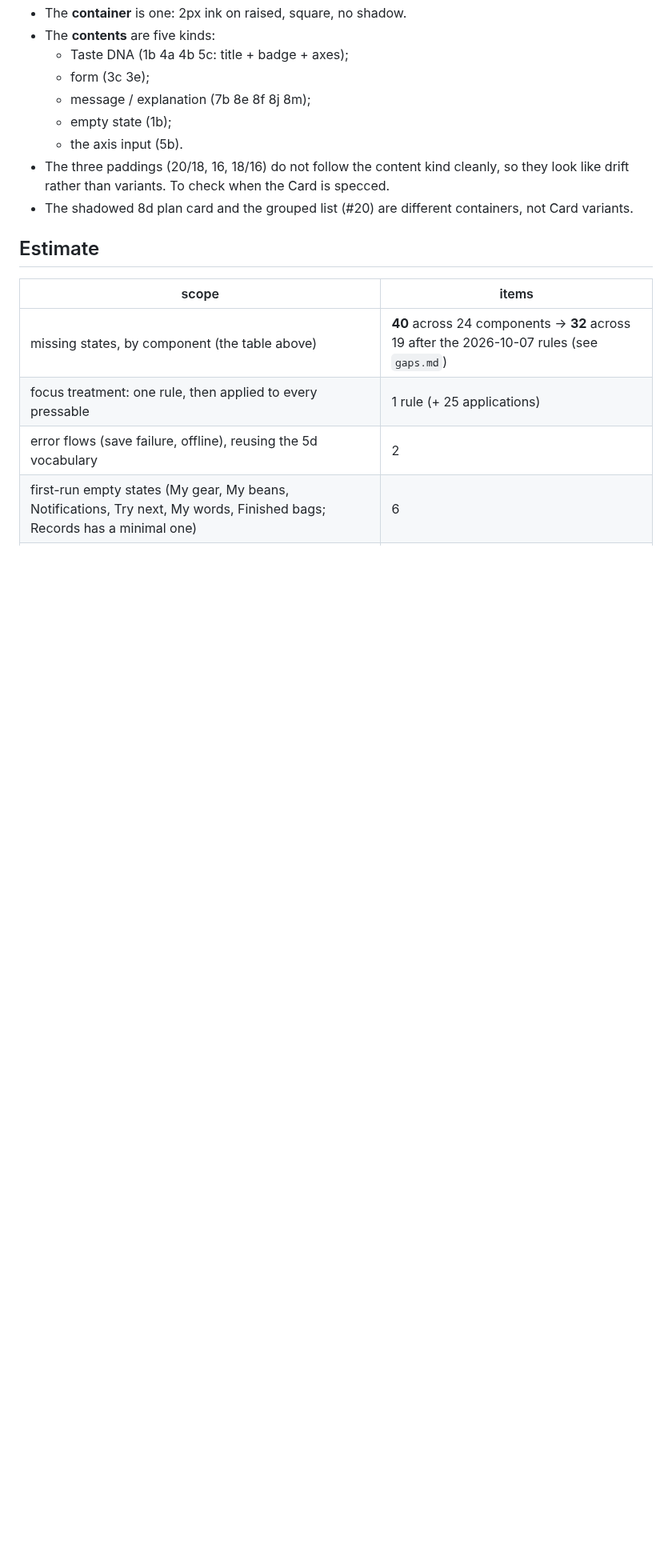
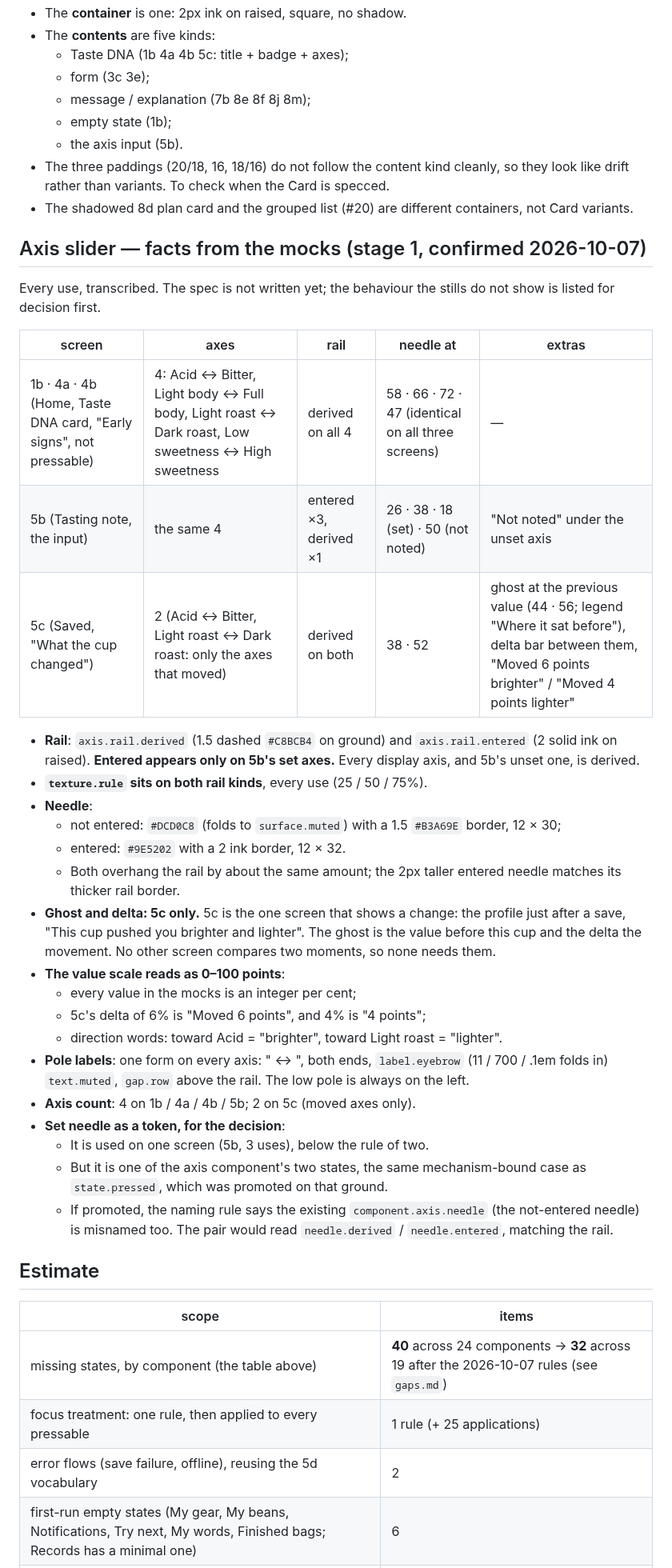
Before and after one commit to uryu-myao/MoreCoffee-App, a Markdown page: design/components.md, the part around the change. Shown at 80% size. Drawn GitHub-style; blank space fills up the shorter version.

Commit message:
components.md: axis slider facts from the mocks (stage 1)
Every axis on 1b / 4a / 4b / 5b / 5c transcribed: entered rails only on
5b's three set axes; texture.rule on both rail kinds; ghost and delta
only on 5c, the one screen that compares two moments; values read as
0-100 integer points (5c's 6% delta is "6 points"); one pole-label
form everywhere, low pole on the left; 4 axes, or 2 on 5c (moved
only). Notes for deciding whether the set needle becomes a token
(needle.derived / needle.entered).

Co-Authored-By: Claude Opus 5.5 <noreply@anthropic.com>

```diff
--- a/design/components.md
+++ b/design/components.md
@@ -106,6 +106,34 @@ Primitives, not counted: `Text`, `Glyph`, `HardShadow`, `DashedRule`, `DotTextur
 - The three paddings (20/18, 16, 18/16) do not follow the content kind cleanly, so they look like drift rather than variants. To check when the Card is specced.
 - The shadowed 8d plan card and the grouped list (#20) are different containers, not Card variants.
 
+## Axis slider — facts from the mocks (stage 1, confirmed 2026-10-07)
+
+Every use, transcribed. The spec is not written yet; the behaviour the stills do not show is listed for decision first.
+
+| screen | axes | rail | needle at | extras |
+|---|---|---|---|---|
+| 1b · 4a · 4b (Home, Taste DNA card, "Early signs", not pressable) | 4: Acid ↔ Bitter, Light body ↔ Full body, Light roast ↔ Dark roast, Low sweetness ↔ High sweetness | derived on all 4 | 58 · 66 · 72 · 47 (identical on all three screens) | — |
+| 5b (Tasting note, the input) | the same 4 | entered ×3, derived ×1 | 26 · 38 · 18 (set) · 50 (not noted) | "Not noted" under the unset axis |
+| 5c (Saved, "What the cup changed") | 2 (Acid ↔ Bitter, Light roast ↔ Dark roast: only the axes that moved) | derived on both | 38 · 52 | ghost at the previous value (44 · 56; legend "Where it sat before"), delta bar between them, "Moved 6 points brighter" / "Moved 4 points lighter" |
+
+- **Rail**: `axis.rail.derived` (1.5 dashed `#C8BCB4` on ground) and `axis.rail.entered` (2 solid ink on raised). **Entered appears only on 5b's set axes.** Every display axis, and 5b's unset one, is derived.
+- **`texture.rule` sits on both rail kinds**, every use (25 / 50 / 75%).
+- **Needle**:
+  - not entered: `#DCD0C8` (folds to `surface.muted`) with a 1.5 `#B3A69E` border, 12 × 30;
+  - entered: `#9E5202` with a 2 ink border, 12 × 32.
+  - Both overhang the rail by about the same amount; the 2px taller entered needle matches its thicker rail border.
+- **Ghost and delta: 5c only.** 5c is the one screen that shows a change: the profile just after a save, "This cup pushed you brighter and lighter". The ghost is the value before this cup and the delta the movement. No other screen compares two moments, so none needs them.
+- **The value scale reads as 0–100 points**:
+  - every value in the mocks is an integer per cent;
+  - 5c's delta of 6% is "Moved 6 points", and 4% is "4 points";
+  - direction words: toward Acid = "brighter", toward Light roast = "lighter".
+- **Pole labels**: one form on every axis: "<low pole> ↔ <high pole>", both ends, `label.eyebrow` (11 / 700 / .1em folds in) `text.muted`, `gap.row` above the rail. The low pole is always on the left.
+- **Axis count**: 4 on 1b / 4a / 4b / 5b; 2 on 5c (moved axes only).
+- **Set needle as a token, for the decision**:
+  - It is used on one screen (5b, 3 uses), below the rule of two.
+  - But it is one of the axis component's two states, the same mechanism-bound case as `state.pressed`, which was promoted on that ground.
+  - If promoted, the naming rule says the existing `component.axis.needle` (the not-entered needle) is misnamed too. The pair would read `needle.derived` / `needle.entered`, matching the rail.
+
 ## Estimate
 
 | scope | items |
```
